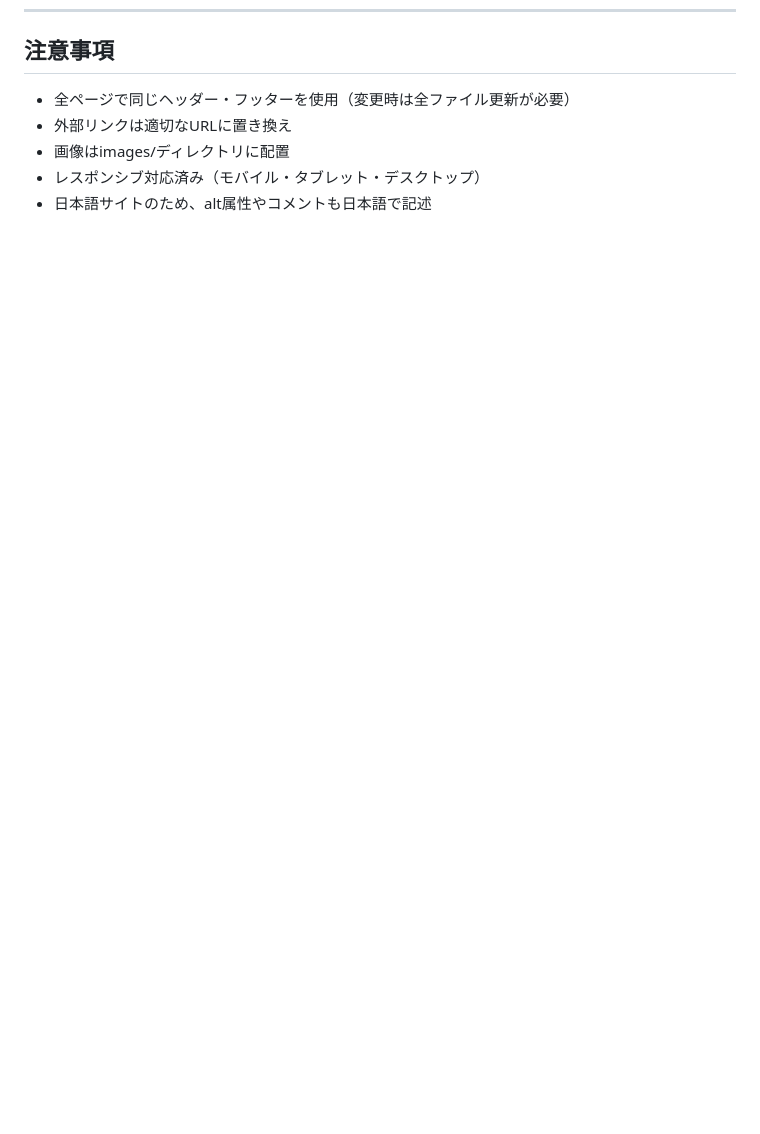
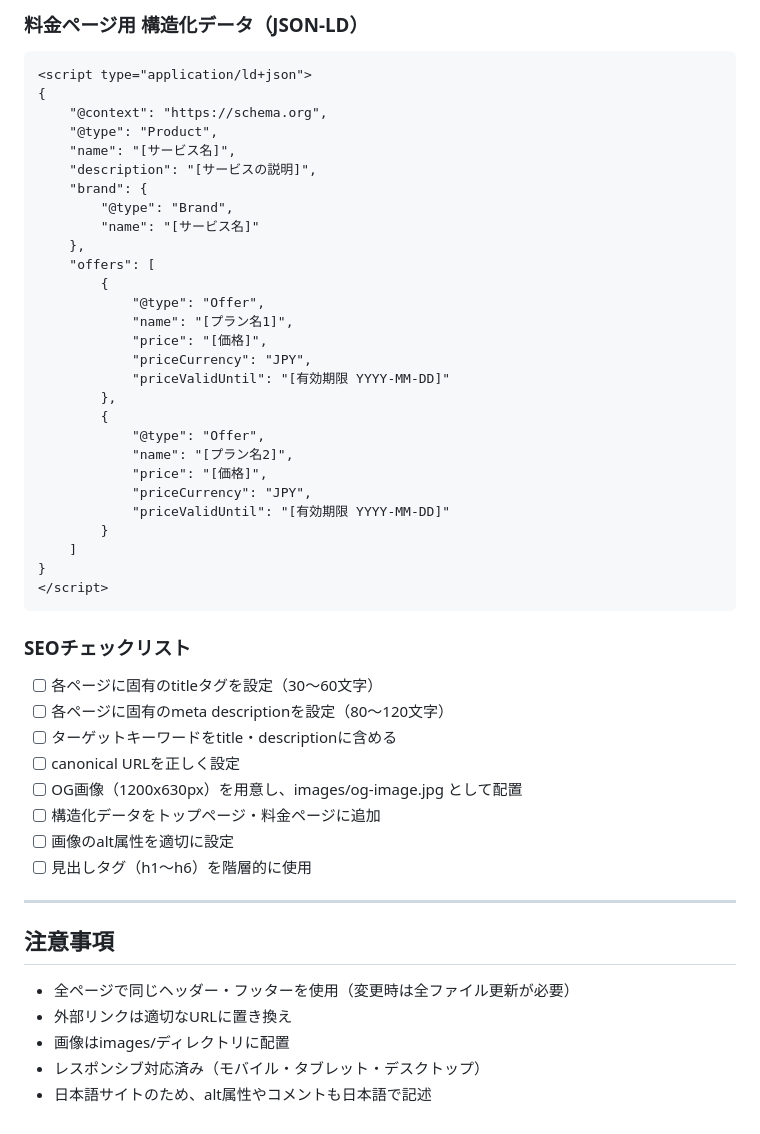
Before and after one commit to YoshihiroKitami/minutz-website, a Markdown page: prompt.md, the part around one of its changes. Rendered like a GitHub page; blank space fills up the shorter version.

````diff
--- a/prompt.md
+++ b/prompt.md
@@ -411,3 +472,49 @@ document.addEventListener('DOMContentLoaded', () => {
+### 料金ページ用 構造化データ（JSON-LD）
+
+```html
+<script type="application/ld+json">
+{
+    "@context": "https://schema.org",
+    "@type": "Product",
+    "name": "[サービス名]",
+    "description": "[サービスの説明]",
+    "brand": {
+        "@type": "Brand",
+        "name": "[サービス名]"
+    },
+    "offers": [
+        {
+            "@type": "Offer",
+            "name": "[プラン名1]",
+            "price": "[価格]",
+            "priceCurrency": "JPY",
+            "priceValidUntil": "[有効期限 YYYY-MM-DD]"
+        },
+        {
+            "@type": "Offer",
+            "name": "[プラン名2]",
+            "price": "[価格]",
+            "priceCurrency": "JPY",
+            "priceValidUntil": "[有効期限 YYYY-MM-DD]"
+        }
+    ]
+}
+</script>
+```
+
+### SEOチェックリスト
+
+- [ ] 各ページに固有のtitleタグを設定（30〜60文字）
+- [ ] 各ページに固有のmeta descriptionを設定（80〜120文字）
+- [ ] ターゲットキーワードをtitle・descriptionに含める
+- [ ] canonical URLを正しく設定
+- [ ] OG画像（1200x630px）を用意し、images/og-image.jpg として配置
+- [ ] 構造化データをトップページ・料金ページに追加
+- [ ] 画像のalt属性を適切に設定
+- [ ] 見出しタグ（h1〜h6）を階層的に使用
+
+---
+
 ## 注意事項
 
 - 全ページで同じヘッダー・フッターを使用（変更時は全ファイル更新が必要）
````
Also changed, not shown: other parts of prompt.md (+61 -0 lines).
